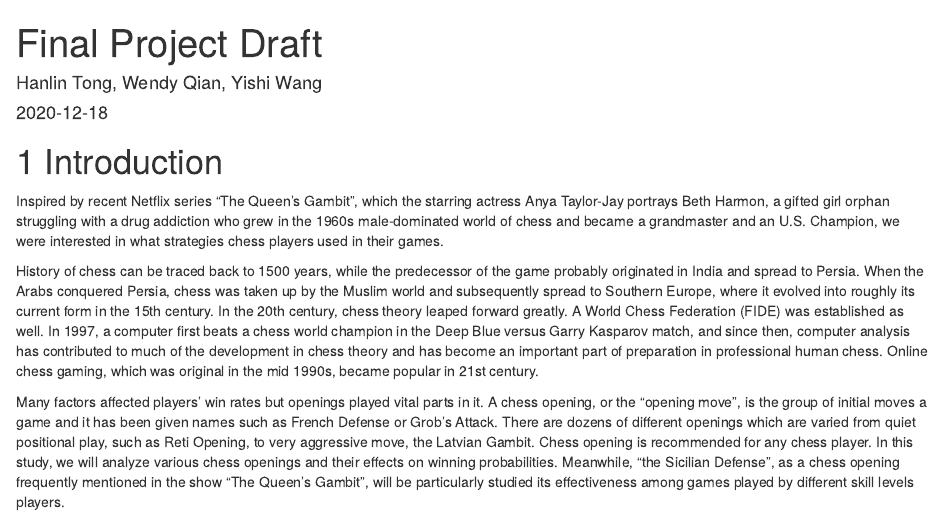
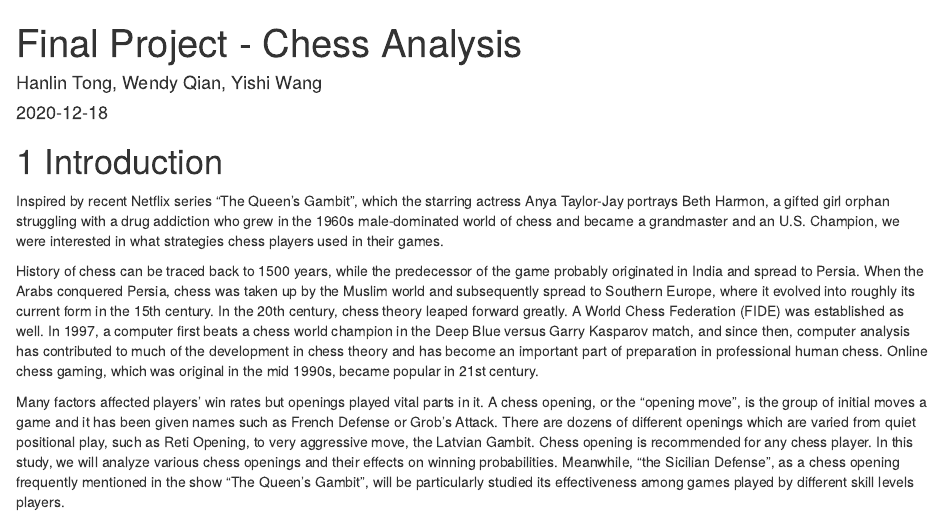
Before and after one commit to wangyis/EDAV_group17_chess, an R Markdown document (index.Rmd): the page in a window 1100 px wide, from its top. Rendered offline with R 4.5, knitr and Pandoc, with nearby package versions; drawn as R Markdown's standard HTML page in place of the format the file asks for.

Commit message:
Update index.Rmd

```diff
--- a/index.Rmd
+++ b/index.Rmd
@@ -1,5 +1,5 @@
 ---
-title: "Final Project Draft"
+title: "Final Project - Chess Analysis"
 author: "Hanlin Tong, Wendy Qian, Yishi Wang"
 date: "`r Sys.Date()`"
 site: bookdown::bookdown_site
```
